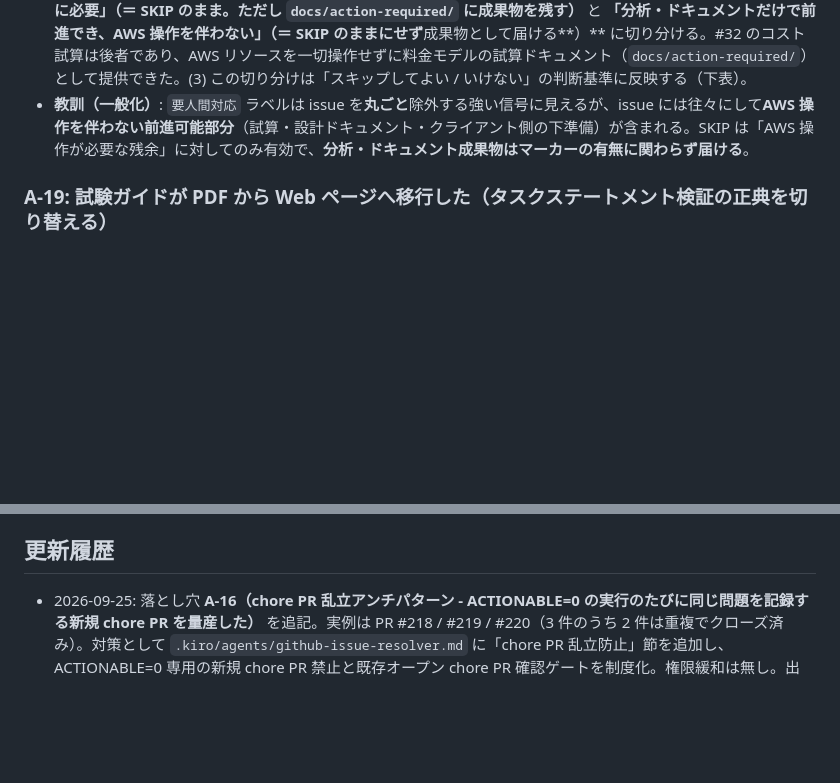
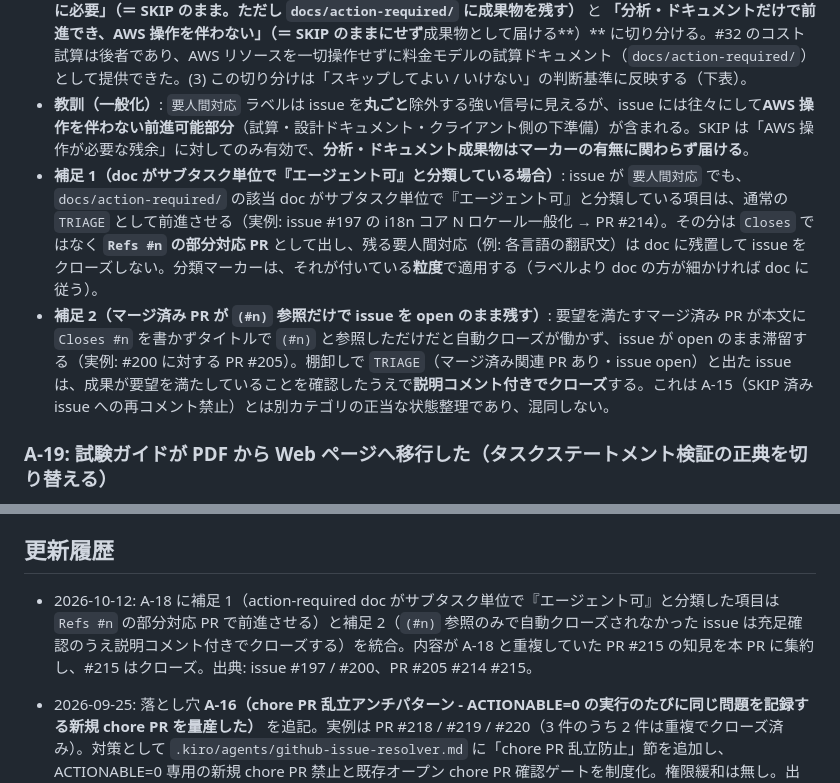
Before and after one commit to Kenta-Matsuda/Kenta-Matsuda.github.io-aws-study, a Markdown page: docs/wiki/issue-resolution-playbook.md, 2 parts joined by grey strips. Drawn GitHub-style; blank space fills up the shorter version.

Commit message:
docs: PR #215 の知見（エージェント可サブタスクの切り出し・(#n) 参照のみの issue のクローズ）を A-18 の補足として統合
#215 の A-20 は本 PR の A-18 と同じ教訓（要人間対応 issue を丸ごと寝かせない）だったため、
固有の 2 点だけを A-18 の補足として取り込み、#215 は重複としてクローズする。

Co-Authored-By: Claude Fable 5.1 <noreply@anthropic.com>

```diff
--- a/docs/wiki/issue-resolution-playbook.md
+++ b/docs/wiki/issue-resolution-playbook.md
@@ -136,6 +136,8 @@
 - **根本原因**: SKIP 判定は「issue 全体を AWS 必須だから見送る」という粒度でしか issue を扱っておらず、**1 つの issue の中に「AWS 操作が必要な部分」と「分析・ドキュメントだけで前進できる部分（AWS 操作不要）」が混在しうる**ことを考慮していなかった。「マーカーより前だから対応済み」という暗黙の思い込みも誤り（マーカーは"判断時点"を記録するだけで、過去の依頼に答えた証拠ではない）。
 - **恒久対策**: (1) SKIP 済み issue を再びスキップする前に、**過去の人間コメント（マーカー前も含む）が実質的に回答されたことがあるか**を確認する。「マーカーより前」＝「対応済み」ではない。(2) 依頼を **「AWS 操作が本質的に必要」（＝ SKIP のまま。ただし `docs/action-required/` に成果物を残す）** と **「分析・ドキュメントだけで前進でき、AWS 操作を伴わない」（＝ SKIP のままにせず**成果物として届ける**）** に切り分ける。#32 のコスト試算は後者であり、AWS リソースを一切操作せずに料金モデルの試算ドキュメント（`docs/action-required/`）として提供できた。(3) この切り分けは「スキップしてよい / いけない」の判断基準に反映する（下表）。
 - **教訓（一般化）**: `要人間対応` ラベルは issue を**丸ごと**除外する強い信号に見えるが、issue には往々にして**AWS 操作を伴わない前進可能部分**（試算・設計ドキュメント・クライアント側の下準備）が含まれる。SKIP は「AWS 操作が必要な残余」に対してのみ有効で、**分析・ドキュメント成果物はマーカーの有無に関わらず届ける**。
+- **補足 1（doc がサブタスク単位で『エージェント可』と分類している場合）**: issue が `要人間対応` でも、`docs/action-required/` の該当 doc がサブタスク単位で『エージェント可』と分類している項目は、通常の `TRIAGE` として前進させる（実例: issue #197 の i18n コア N ロケール一般化 → PR #214）。その分は `Closes` ではなく **`Refs #n` の部分対応 PR** として出し、残る要人間対応（例: 各言語の翻訳文）は doc に残置して issue をクローズしない。分類マーカーは、それが付いている**粒度**で適用する（ラベルより doc の方が細かければ doc に従う）。
+- **補足 2（マージ済み PR が `(#n)` 参照だけで issue を open のまま残す）**: 要望を満たすマージ済み PR が本文に `Closes #n` を書かずタイトルで `(#n)` と参照しただけだと自動クローズが働かず、issue が open のまま滞留する（実例: #200 に対する PR #205）。棚卸しで `TRIAGE`（マージ済み関連 PR あり・issue open）と出た issue は、成果が要望を満たしていることを確認したうえで**説明コメント付きでクローズ**する。これは A-15（SKIP 済み issue への再コメント禁止）とは別カテゴリの正当な状態整理であり、混同しない。
 
 ### A-19: 試験ガイドが PDF から Web ページへ移行した（タスクステートメント検証の正典を切り替える）
 
@@ -283,6 +285,7 @@ env -u NODE_OPTIONS node -e "JSON.parse(require('fs').readFileSync('<file.json>'
 
 ## 更新履歴
 
+- 2026-10-12: A-18 に補足 1（action-required doc がサブタスク単位で『エージェント可』と分類した項目は `Refs #n` の部分対応 PR で前進させる）と補足 2（`(#n)` 参照のみで自動クローズされなかった issue は充足確認のうえ説明コメント付きでクローズする）を統合。内容が A-18 と重複していた PR #215 の知見を本 PR に集約し、#215 はクローズ。出典: issue #197 / #200、PR #205 #214 #215。
 - 2026-09-25: 落とし穴 **A-16（chore PR 乱立アンチパターン - ACTIONABLE=0 の実行のたびに同じ問題を記録する新規 chore PR を量産した）** を追記。実例は PR #218 / #219 / #220（3 件のうち 2 件は重複でクローズ済み）。対策として `.kiro/agents/github-issue-resolver.md` に「chore PR 乱立防止」節を追加し、ACTIONABLE=0 専用の新規 chore PR 禁止と既存オープン chore PR 確認ゲートを制度化。権限緩和は無し。出典: PR #218 #219 #220。
 
 - 2026-09-12: 落とし穴 **A-17（`issue-triage.mjs` をバックグラウンド実行したまま観測シェルがタイムアウトで殺され空の出力ファイルが残った）**、**A-18（長期 SKIP の issue が最新マーカーより前の未回答の人間依頼を隠していた）**、**A-19（試験ガイドが PDF から Web ページへ移行 → タスクステートメント検証の正典を Web 版に切り替える）** を追記。あわせて「スキップしてよい / いけない」に (d) `要人間対応` ラベルだけを理由に丸ごとスキップしないことと、再スキップ前の必須確認（マーカー前の未回答依頼の確認 / AWS 操作要否での切り分け）を追加し、「棚卸しの分岐」判定表の `SKIP` 行に A-18 の注意を追記。プロンプト（`.kiro/agents/github-issue-resolver.md`）手順 1 のトリアージ実行注記に「detached（`nohup`/`setsid`）+ リポジトリ外へのファイル出力 + 別シェルでのポーリング」を明文化（A-17 の恒久ゲート化）。出典: 本セッションのレトロスペクティブ / issue #32（マーカー前の DynamoDB コスト試算依頼が未回答だった）/ issue #190・PR #195（試験ガイドの PDF → Web 移行フォローアップ）/ PR #203・PR #206（本バッチの issue 対応 PR）。
```
Also changed, not shown: other parts of docs/wiki/issue-resolution-playbook.md (+1 -1 lines).
